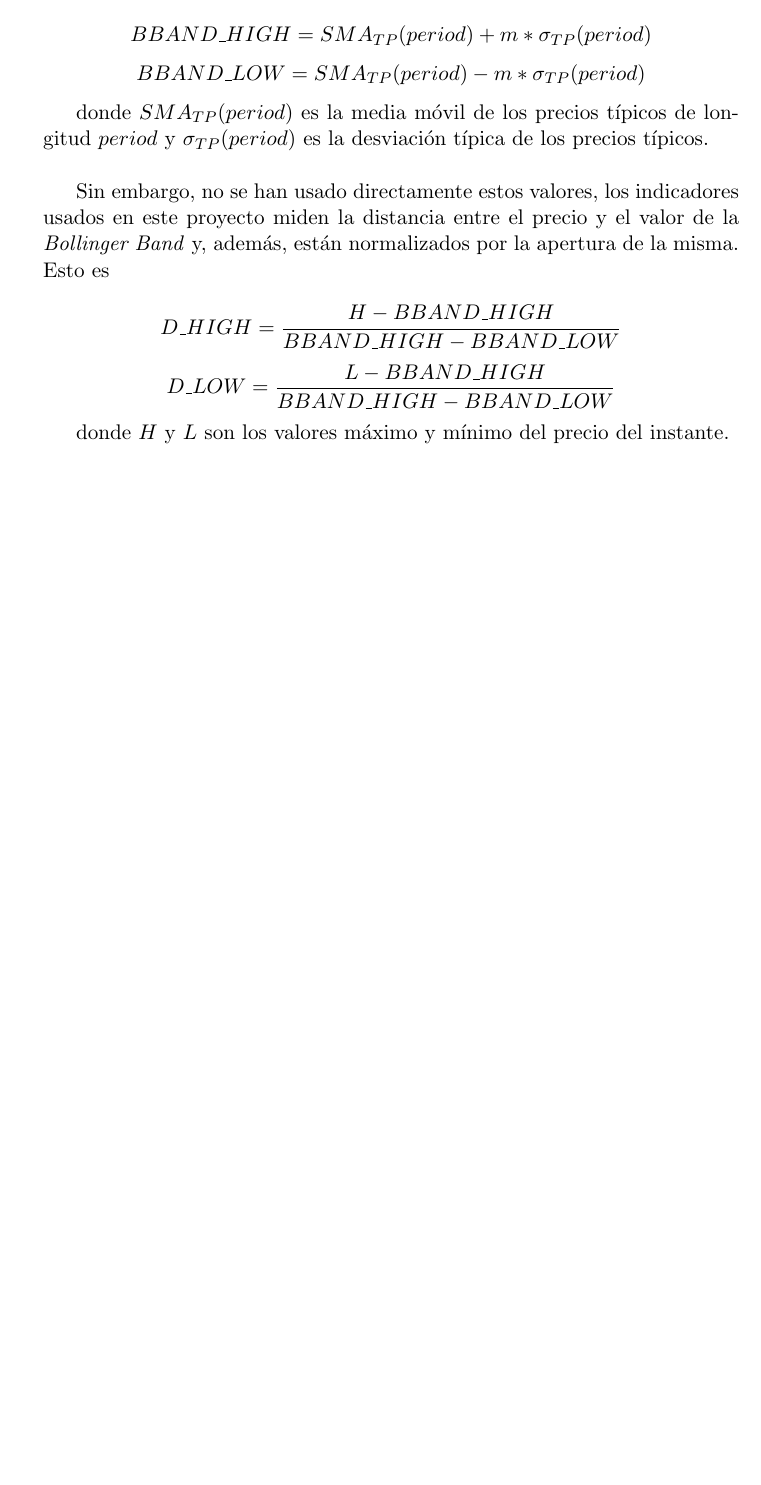
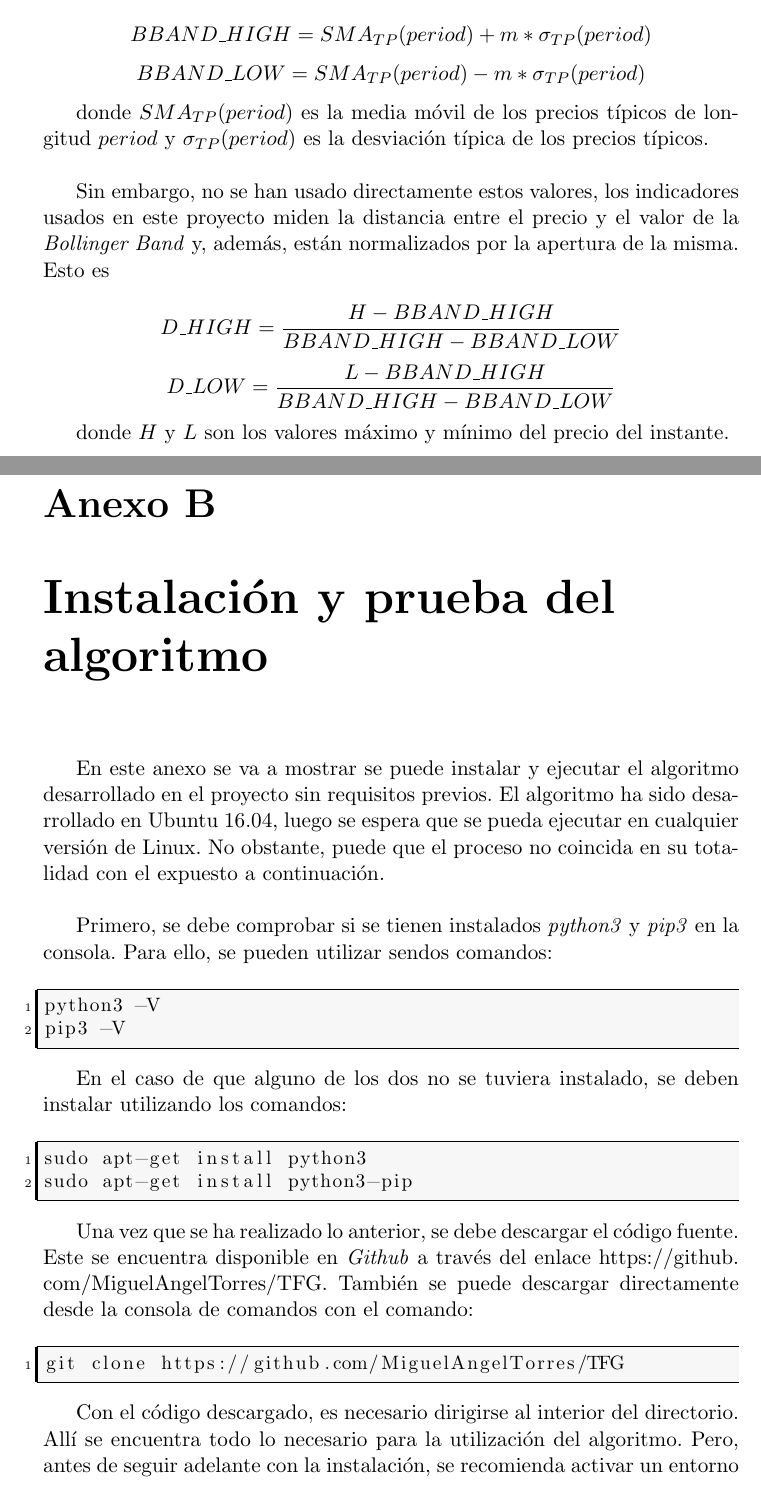
Before and after one commit to ForexStuff/TFG, a LaTeX book (Latex/main.tex, which reads Latex/apendices.tex): part of page 86 of 89 before the commit and two parts of pages 86 and 88 of 91 after it, the two joined at a grey line, cut so that both start at the same text, the shorter picture padded with empty space. Compiled offline with pdfLaTeX.

Commit message:
Install apendix

```diff
--- a/Latex/apendices.tex
+++ b/Latex/apendices.tex
@@ -141,3 +141,28 @@ Sin embargo, no se han usado directamente estos valores, los indicadores usados
 
 donde $H$ y $L$ son los valores m\'aximo y m\'inimo del precio del instante.
 
+\chapter{Instalaci\'on y prueba del algoritmo}
+
+En este anexo se va a mostrar se puede instalar y ejecutar el algoritmo desarrollado en el proyecto sin requisitos previos. El algoritmo ha sido desarrollado en Ubuntu 16.04, luego se espera que se pueda ejecutar en cualquier versi\'on de Linux. No obstante, puede que el proceso no coincida en su totalidad con el expuesto a continuaci\'on.\\
+
+Primero, se debe comprobar si se tienen instalados \textit{python3} y \textit{pip3} en la consola. Para ello, se pueden utilizar sendos comandos:
+
+\begin{lstlisting}[basicstyle=\small]
+python3 -V
+pip3 -V
+\end{lstlisting}
+
+En el caso de que alguno de los dos no se tuviera instalado, se deben instalar utilizando los comandos:
+
+\begin{lstlisting}[basicstyle=\small]
+sudo apt-get install python3
+sudo apt-get install python3-pip
+\end{lstlisting}
+
+Una vez que se ha realizado lo anterior, se debe descargar el c\'odigo fuente. Este se encuentra disponible en \textit{Github} a trav\'es del enlace \url{https://github.com/MiguelAngelTorres/TFG}. Tambi\'en se puede descargar directamente desde la consola de comandos con el comando:
+
+\begin{lstlisting}[basicstyle=\small]
+git clone https://github.com/MiguelAngelTorres/TFG
+\end{lstlisting}
+
+Con el c\'odigo descargado, es necesario dirigirse al interior del directorio. All\'i se encuentra todo lo necesario para la utilizaci\'on del algoritmo. Pero, antes de seguir adelante con la instalaci\'on, se recomienda activar un entorno virtual\footnote{Este paso no es realmente necesario, pero es bastante \'util para mantener aislada la prueba. Los entornos virtuales permiten instalar paquetes que solo aparecer\'an instalados de forma activa mientras estemos con el entorno en uso. Por tanto, una vez terminado el ensayo, se puede eliminar del entorno y los paquetes instalados para \textit{Python} desaparecer\'an.}. Para ello se aporta la estructura ya construida. Solo ser\'a necesario ejecutar el siguiente comando en la consola:
```
Also changed, not shown: TFG.pdf, Latex/apendices.tex (25 more changed lines), 1 other file.
